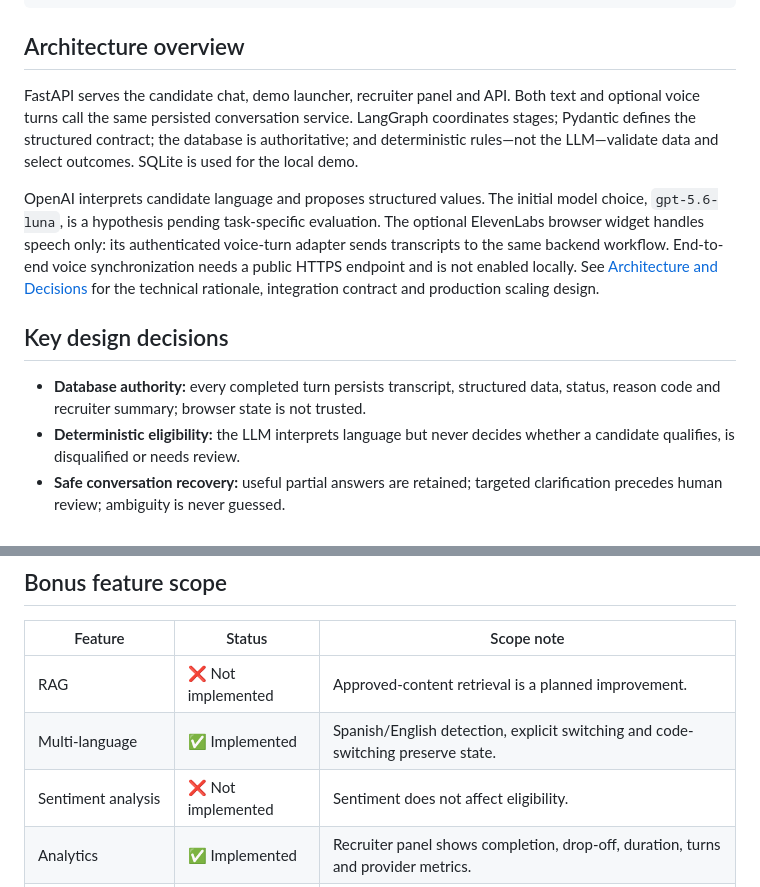
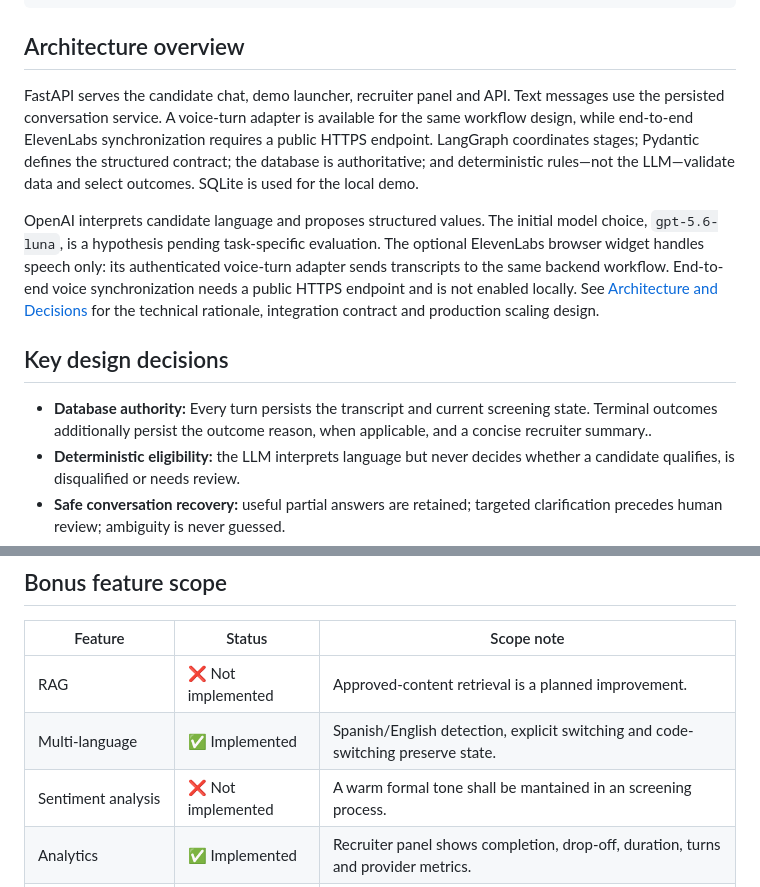
Before and after one commit to nanoonan123/grupo-sazon-fde, a Markdown page: README.md, 2 parts joined by grey strips. Rendered like a GitHub page.

```diff
--- a/README.md
+++ b/README.md
@@ -41,7 +41,7 @@ python -m ruff check .
 ## Architecture overview
 
 FastAPI serves the candidate chat, demo launcher, recruiter panel and API.
-Both text and optional voice turns call the same persisted conversation service.
+Text messages use the persisted conversation service. A voice-turn adapter is available for the same workflow design, while end-to-end ElevenLabs synchronization requires a public HTTPS endpoint.
 LangGraph coordinates stages; Pydantic defines the structured contract; the
 database is authoritative; and deterministic rules—not the LLM—validate data and
 select outcomes. SQLite is used for the local demo.
@@ -56,8 +56,7 @@ technical rationale, integration contract and production scaling design.
 
 ## Key design decisions
 
-- **Database authority:** every completed turn persists transcript, structured
-  data, status, reason code and recruiter summary; browser state is not trusted.
+- **Database authority:** Every turn persists the transcript and current screening state. Terminal outcomes additionally persist the outcome reason, when applicable, and a concise recruiter summary..
 - **Deterministic eligibility:** the LLM interprets language but never decides
   whether a candidate qualifies, is disqualified or needs review.
 - **Safe conversation recovery:** useful partial answers are retained; targeted
@@ -74,7 +73,7 @@ technical rationale, integration contract and production scaling design.
 | --- | --- | --- |
 | RAG | ❌ Not implemented | Approved-content retrieval is a planned improvement. |
 | Multi-language | ✅ Implemented | Spanish/English detection, explicit switching and code-switching preserve state. |
-| Sentiment analysis | ❌ Not implemented | Sentiment does not affect eligibility. |
+| Sentiment analysis | ❌ Not implemented | A warm formal tone shall be mantained in an screening process. |
 | Analytics | ✅ Implemented | Recruiter panel shows completion, drop-off, duration, turns and provider metrics. |
 | Re-engagement | ❌ Not implemented | The 24h/72h reminder design is documented only. |
 | Guardrails | ✅ Implemented | Deterministic eligibility, targeted clarification, abuse handling and deletion/stop paths. |
```
Also changed, not shown: docs/ARCHITECTURE_AND_DECISIONS.md (+4 -4 lines).
